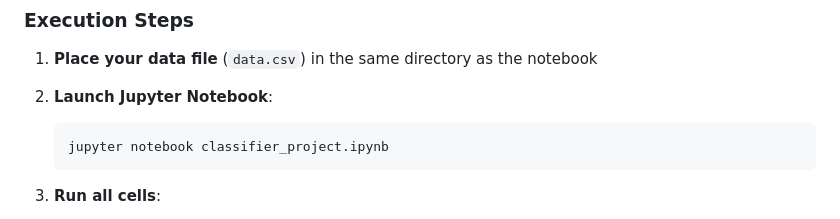
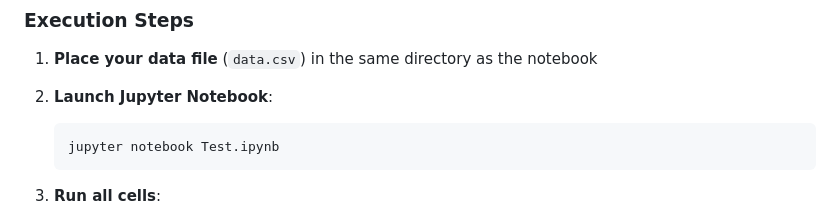
Before and after one commit to hamrouniraed07/Anavid_Test, a Markdown page: README.md, the part around the change. Drawn GitHub-style.

Commit message:
another commit

````diff
--- a/README.md
+++ b/README.md
@@ -188,7 +188,7 @@ pip install pandas numpy matplotlib seaborn scikit-learn jupyter
 
 2. **Launch Jupyter Notebook**:
    ```bash
-   jupyter notebook classifier_project.ipynb
+   jupyter notebook Test.ipynb
    ```
 
 3. **Run all cells**:
````
